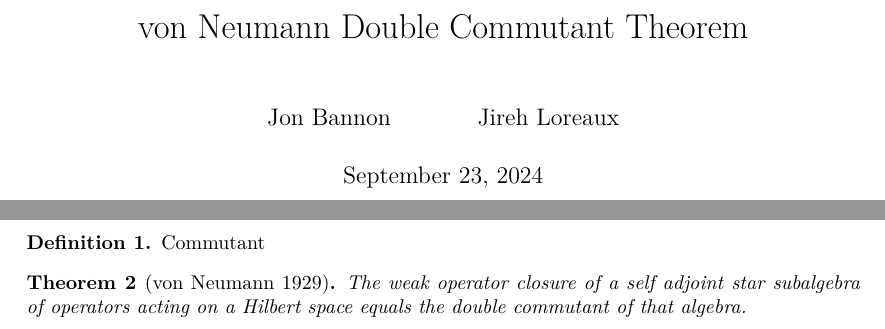
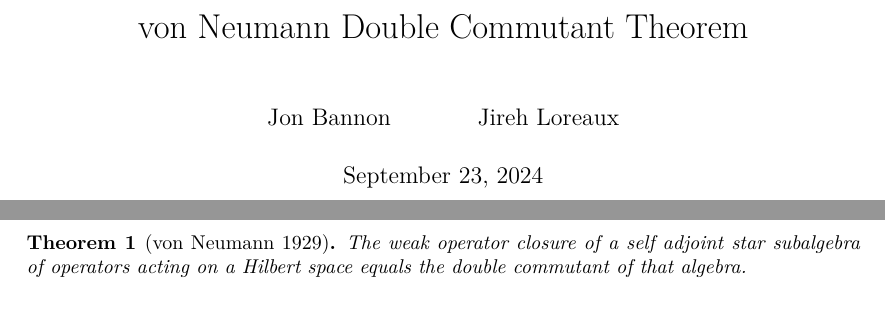
Before and after one commit to JonBannon/double_commutant, a LaTeX document (blueprint/src/print.tex, which reads blueprint/src/content.tex): two parts of pages 1 and 2 of 2, joined at a grey line, cut so that both start at the same text. Compiled offline with XeLaTeX.

Commit message:
Update content.tex

```diff
--- a/blueprint/src/content.tex
+++ b/blueprint/src/content.tex
@@ -6,11 +6,9 @@
 % the current file can be a simple sequence of \input. Otherwise It
 % can start with a \section or \chapter for instance
 
-\begin{definition}\label{commutant}
-Commutant
-\end{definition}
 
 \begin{theorem}[von Neumann 1929]
+  \label{def:commutant}
   \label{thm:double_commutant}
   \lean{double_commutant}
   \leanok
```
